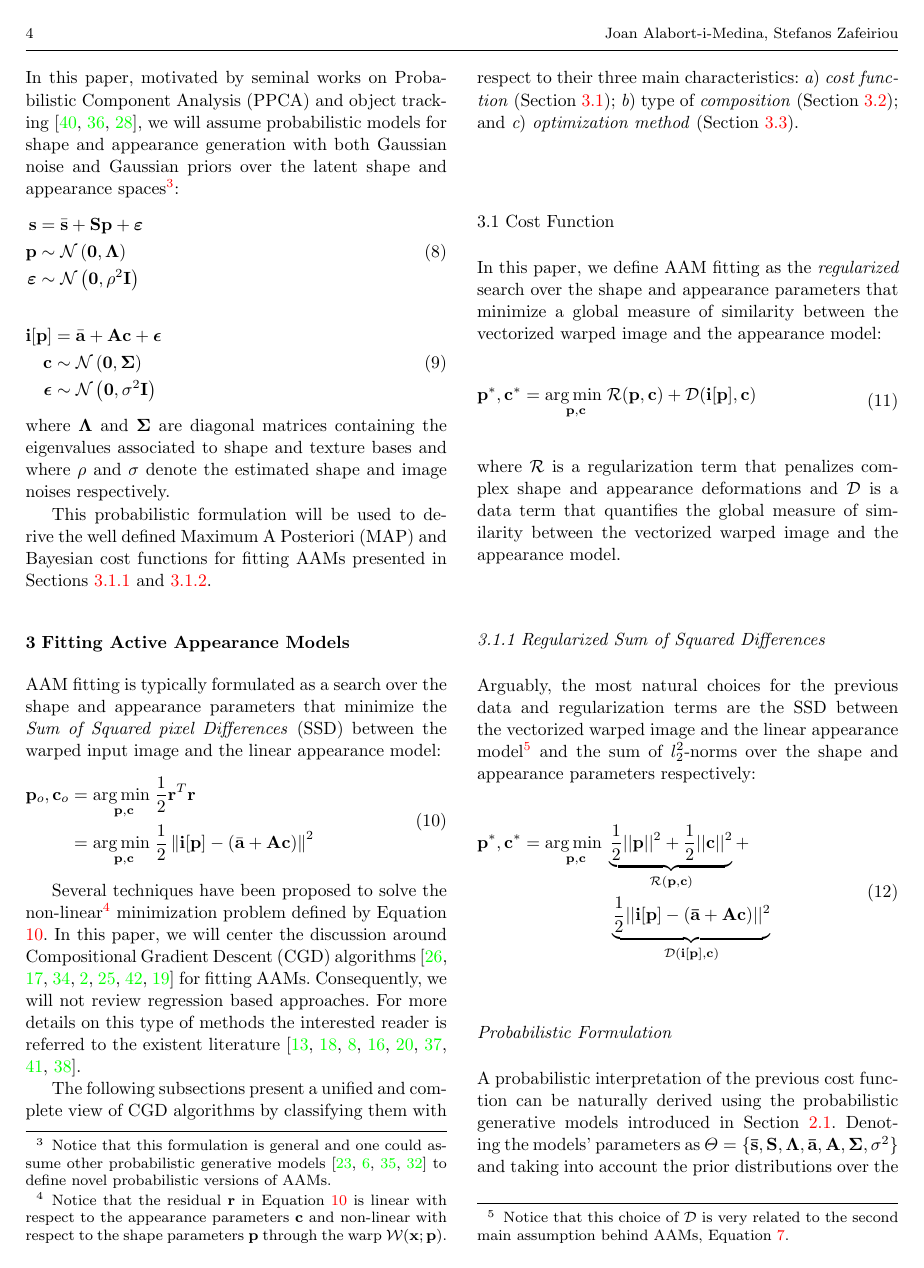
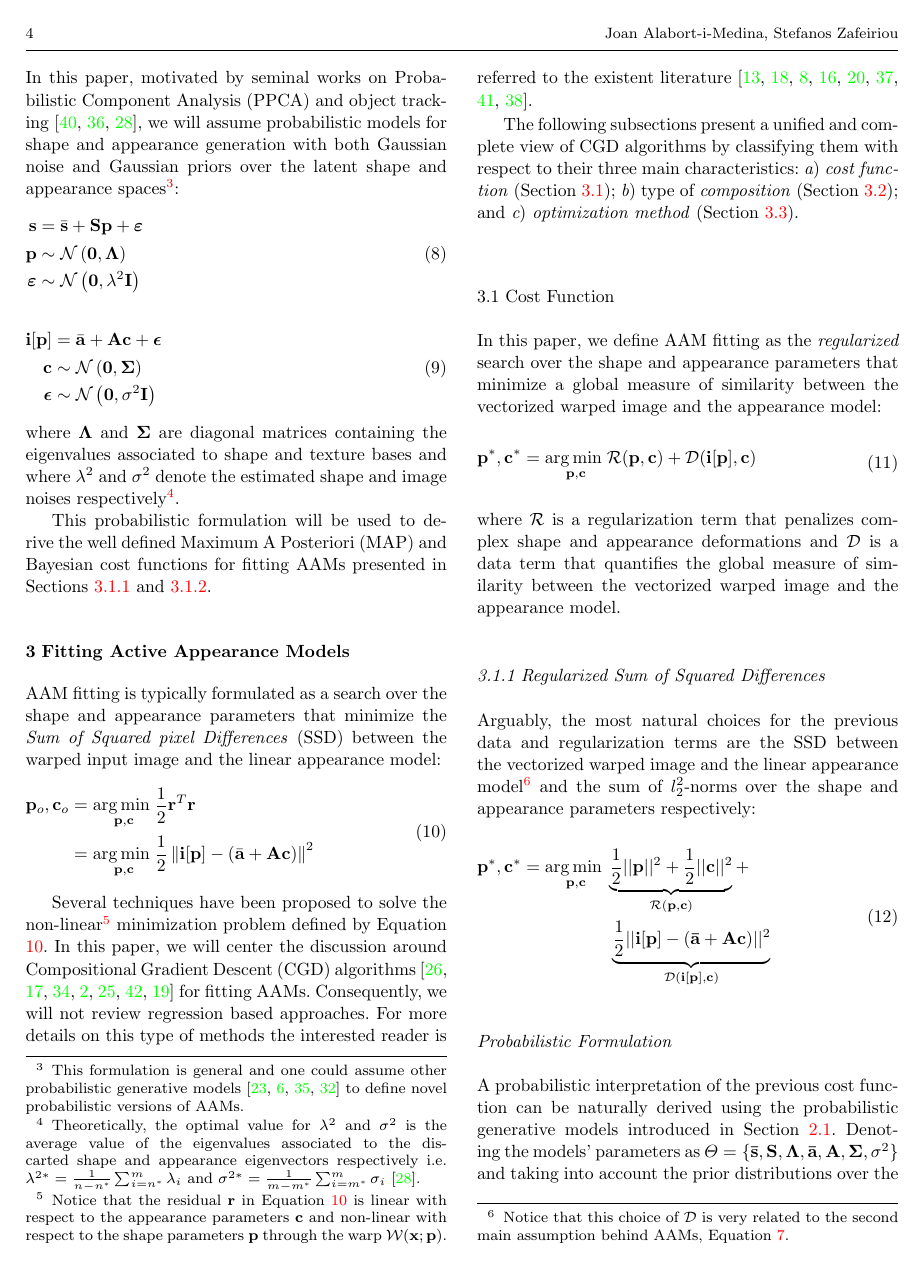
Before and after one commit to jalabort/alabort_arxiv2015_aam, a LaTeX paper (main.tex, which reads sections/aam/probabilistic.tex): page 4 of 20. Compiled offline with pdfLaTeX.

Commit message:
Update probabilistic aam section

```diff
--- a/sections/aam/probabilistic.tex
+++ b/sections/aam/probabilistic.tex
@@ -1,14 +1,14 @@
 \subsection{Probabilistic Formulation}
 \label{sec:probabilistic_aam}
 
-A probabilistic interpretation of AAMs can be obtained by rewriting equations \ref{eq:aam_1} and \ref{eq:aam_2} assuming probabilistic generative models for shape and appearance generation. In this paper, motivated by seminal works on Probabilistic Component Analysis (PPCA) and object tracking \cite{Tipping1999, Roweis1998, Moghaddam1997}, we will assume probabilistic models for shape and appearance generation with both Gaussian noise and Gaussian priors over the latent shape and appearance spaces\footnote{Notice that this formulation is general and one could assume other probabilistic generative models \cite{vanderMaaten2010, Bach2005, Prince2012, Nicolau2014} to define novel probabilistic versions of AAMs.}:
+A probabilistic interpretation of AAMs can be obtained by rewriting equations \ref{eq:aam_1} and \ref{eq:aam_2} assuming probabilistic generative models for shape and appearance generation. In this paper, motivated by seminal works on Probabilistic Component Analysis (PPCA) and object tracking \cite{Tipping1999, Roweis1998, Moghaddam1997}, we will assume probabilistic models for shape and appearance generation with both Gaussian noise and Gaussian priors over the latent shape and appearance spaces\footnote{This formulation is general and one could assume other probabilistic generative models \cite{vanderMaaten2010, Bach2005, Prince2012, Nicolau2014} to define novel probabilistic versions of AAMs.}:
 \begin{equation}
 	\begin{aligned}
 		\mathbf{s} & = \bar{\mathbf{s}} + \mathbf{S} \mathbf{p} + \boldsymbol{\varepsilon}
 		\\
 		\mathbf{p} & \sim \mathcal{N} \left( \mathbf{0}, \mathbf{\Lambda} \right)
 		\\
-		\boldsymbol{\varepsilon} & \sim \mathcal{N} \left( \mathbf{0}, \rho^2 \mathbf{I} \right)
+		\boldsymbol{\varepsilon} & \sim \mathcal{N} \left( \mathbf{0}, \lambda^2 \mathbf{I} \right)
 	\end{aligned}
 \end{equation}
 \begin{equation}
@@ -20,7 +20,7 @@ A probabilistic interpretation of AAMs can be obtained by rewriting equations \r
 		\boldsymbol{\epsilon} & \sim \mathcal{N} \left( \mathbf{0}, \sigma^2 \mathbf{I} \right)
 	\end{aligned}
 \end{equation}
-where $\mathbf{\Lambda}$ and $\mathbf{\Sigma}$ are diagonal matrices containing the eigenvalues associated to shape and texture bases and where $\rho$ and $\sigma$ denote the estimated shape and image noises respectively.
+where $\mathbf{\Lambda}$ and $\mathbf{\Sigma}$ are diagonal matrices containing the eigenvalues associated to shape and texture bases and where $\lambda^2$ and $\sigma^2$ denote the estimated shape and image noises respectively\footnote{\label{foot:noise}Theoretically, the optimal value for $\lambda^2$ and $\sigma^2$ is the average value of the eigenvalues associated to the discarted shape and appearance eigenvectors respectively i.e. \mbox{$\lambda^{2*} = \frac{1}{n-n^*}\sum_{i=n^*}^m \lambda_{i}$} and \mbox{$\sigma^{2*} = \frac{1}{m-m^*}\sum_{i=m^*}^m \sigma_{i}$} \cite{Moghaddam1997}.}.
 
 This probabilistic formulation will be used to derive the well defined Maximum A Posteriori (MAP) and Bayesian cost functions for fitting AAMs presented in Sections \ref{sec:rssd} and \ref{sec:rpo}.
 
```
